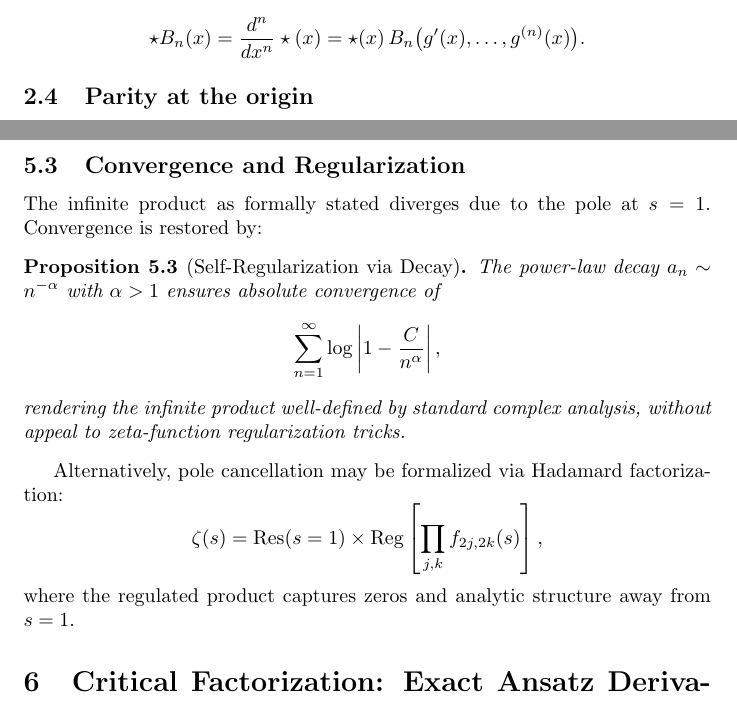
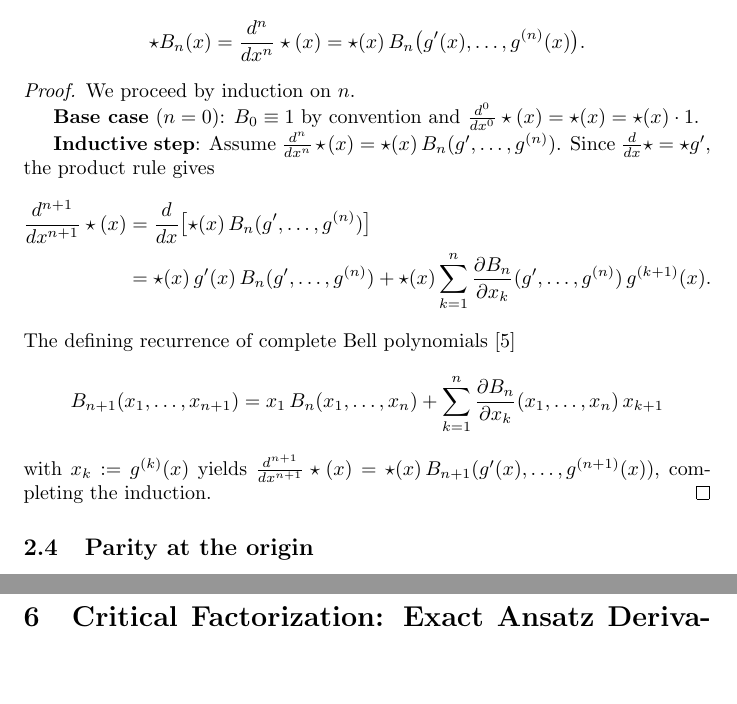
Before and after one commit to dremmeng/zeta_function, a LaTeX paper (RH.tex): two parts of pages 3 and 8 of 20, joined at a grey line, cut so that both start at the same text, the shorter picture padded with empty space. The pictures show the PDF file RH.pdf that the author committed with the source.

Commit message:
Add files via upload

```diff
--- a/RH.tex
+++ b/RH.tex
@@ -158,7 +156,30 @@ For each $n\ge0$,
 \]
 \end{theorem}
 
+\begin{proof}
+We proceed by induction on $n$.
 
+\textbf{Base case} ($n=0$): $B_{0}\equiv 1$ by convention and
+$\frac{d^{0}}{dx^{0}}\star(x)=\star(x)=\star(x)\cdot 1$.
+
+\textbf{Inductive step}: Assume $\frac{d^{n}}{dx^{n}}\star(x)=\star(x)\,B_{n}(g',\ldots,g^{(n)})$.
+Since $\frac{d}{dx}\star=\star g'$, the product rule gives
+\begin{align*}
+\frac{d^{n+1}}{dx^{n+1}}\star(x)
+&=\frac{d}{dx}\bigl[\star(x)\,B_{n}(g',\ldots,g^{(n)})\bigr]\\
+&=\star(x)\,g'(x)\,B_{n}(g',\ldots,g^{(n)})
+ +\star(x)\sum_{k=1}^{n}\frac{\partial B_{n}}{\partial x_{k}}(g',\ldots,g^{(n)})\,g^{(k+1)}(x).
+\end{align*}
+The defining recurrence of complete Bell polynomials \cite{BellPolynomialsCombo}
+\[
+B_{n+1}(x_{1},\ldots,x_{n+1})
+=x_{1}\,B_{n}(x_{1},\ldots,x_{n})
++\sum_{k=1}^{n}\frac{\partial B_{n}}{\partial x_{k}}(x_{1},\ldots,x_{n})\,x_{k+1}
+\]
+with $x_{k}:=g^{(k)}(x)$ yields
+$\frac{d^{n+1}}{dx^{n+1}}\star(x)=\star(x)\,B_{n+1}(g'(x),\ldots,g^{(n+1)}(x))$,
+completing the induction.
+\end{proof}
 \subsection{Parity at the origin}
 
 \begin{proposition}\label{prop:parity}
@@ -177,0 +208,7 @@ $\cosh(x/2)$ is even and its odd derivatives vanish at the origin.
+By Theorem~\ref{thm:bell_polynomial},
+$\star B_{n}(x)=\star(x)\,B_{n}(g'(x),\ldots,g^{(n)}(x))$.
+The logarithmic derivatives satisfy $g^{(k)}(x)=2^{-k}\frac{d^{k-1}}{dx^{k-1}}\tanh(x/2)$;
+for $k\ge 2$ these are polynomials in $\operatorname{sech}(x/2)$, so
+$g^{(k)}(x)=O(e^{-x})\to 0$ as $x\to+\infty$.
+Hence the Bell polynomial factor satisfies
+$B_{n}(g'(x),\ldots,g^{(n)}(x))\to B_{n}(\tfrac{1}{2},0,\ldots,0)=2^{-n}$, which is
@@ -178,3 +219,7 @@ $\cosh(x/2)$ is even and its odd derivatives vanish at the origin.
+$\star(x)^{2}=O\!\left(e^{x}(e^{x}+1)^{-2}\right)=O(e^{-x})$,
+so $|\star(x)|=O(e^{-x/2})\to 0$ exponentially.
+Combining these two estimates gives $|\star B_{n}(x)|=O(e^{-x/2})\to 0$.
+\end{proof}
 
 \section{Formal Integral Transforms and Recurrence Relations}
 
@@ -402,25 +449,6 @@ where $c_{n,m}(s)$ is a boundary coefficient related to the vanishing or quasi-p
     \item $c_{0,0}(s)$ is determined by the zeta normalization: $\zeta(s)\Gamma(s+1)(1 - 2^{1-s}) = \frac{1}{4} \sigma(s,0,0)$.
 \end{itemize}
 \end{theorem}
-
-\subsection{Convergence and Regularization}
-
-The infinite product as formally stated diverges due to the pole at $s=1$. Convergence is restored by:
-
-\begin{proposition}[Self-Regularization via Decay]\label{prop:self_reg}
-The power-law decay $a_n \sim n^{-\alpha}$ with $\alpha > 1$ ensures absolute convergence of
-\[
-\sum_{n=1}^\infty \log\left|1 - \frac{C}{n^\alpha}\right|,
-\]
-rendering the infinite product well-defined by standard complex analysis, without appeal to zeta-function regularization tricks.
-\end{proposition}
-
-Alternatively, pole cancellation may be formalized via Hadamard factorization:
-\[
-\zeta(s) = \text{Res}(s=1) \times \text{Reg}\left[\prod_{j,k} f_{2j,2k}(s)\right],
-\]
-where the regulated product captures zeros and analytic structure away from $s=1$.
-
 
 \section{Critical Factorization: Exact Ansatz Derivation via Integration by Parts}\label{sec:critical_factorization}
 
```
Also changed, not shown: RH.pdf, RH.tex (71 more changed lines).
